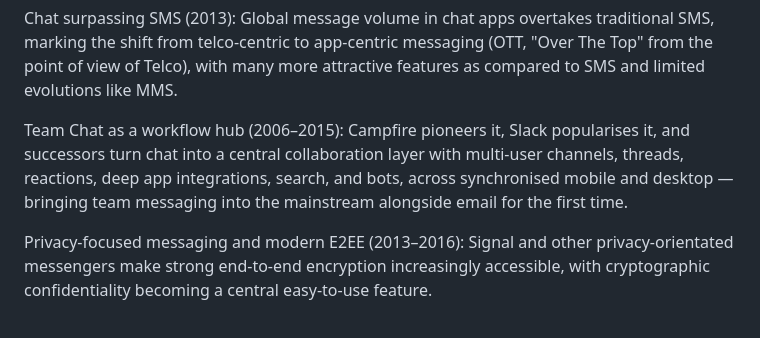
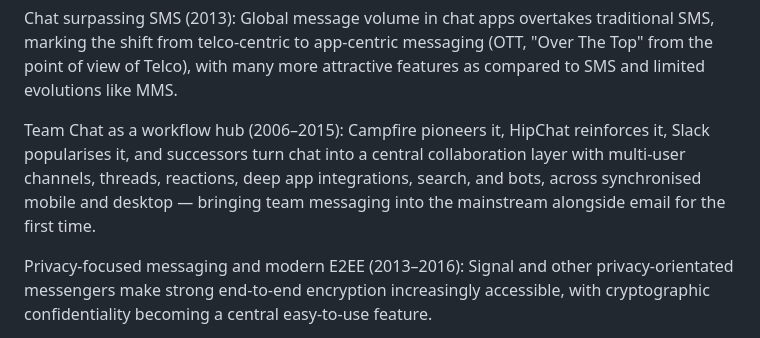
Before and after one commit to Nyco/OpenTeamChat, a Markdown page: doc/innovation.md, the part around the change. Drawn GitHub-style.

Commit message:
Update Team Chat description with HipChat reference

```diff
--- a/doc/innovation.md
+++ b/doc/innovation.md
@@ -22,7 +22,7 @@ Async voice messages (2013+): WeChat popularises hold-to-talk voice snippets, cr
 
 Chat surpassing SMS (2013): Global message volume in chat apps overtakes traditional SMS, marking the shift from telco‑centric to app‑centric messaging (OTT, "Over The Top" from the point of view of Telco), with many more attractive features as compared to SMS and limited evolutions like MMS.
 
-Team Chat as a workflow hub (2006–2015): Campfire pioneers it, Slack popularises it, and successors turn chat into a central collaboration layer with multi-user channels, threads, reactions, deep app integrations, search, and bots, across synchronised mobile and desktop — bringing team messaging into the mainstream alongside email for the first time.
+Team Chat as a workflow hub (2006–2015): Campfire pioneers it, HipChat reinforces it, Slack popularises it, and successors turn chat into a central collaboration layer with multi-user channels, threads, reactions, deep app integrations, search, and bots, across synchronised mobile and desktop — bringing team messaging into the mainstream alongside email for the first time.
 
 Privacy-focused messaging and modern E2EE (2013–2016): Signal and other privacy-orientated messengers make strong end-to-end encryption increasingly accessible, with cryptographic confidentiality becoming a central easy-to-use feature.
 
```
